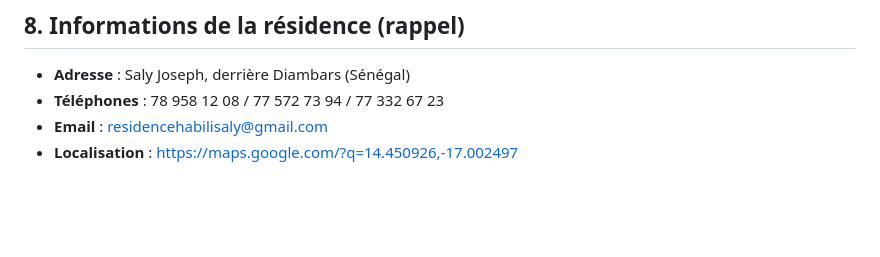
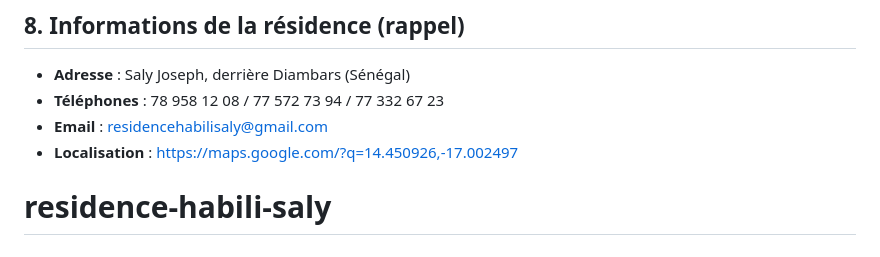
Before and after one commit to mohamedndiaye680-jpg/residence-habili-saly, a Markdown page: README.md, the part around the change. Rendered like a GitHub page; blank space fills up the shorter version.

```diff
--- a/README.md
+++ b/README.md
@@ -132,3 +132,4 @@ une vraie base de données en production — voir section Évolutions).
 - **Téléphones** : 78 958 12 08 / 77 572 73 94 / 77 332 67 23
 - **Email** : residencehabilisaly@gmail.com
 - **Localisation** : https://maps.google.com/?q=14.450926,-17.002497
+# residence-habili-saly
```
